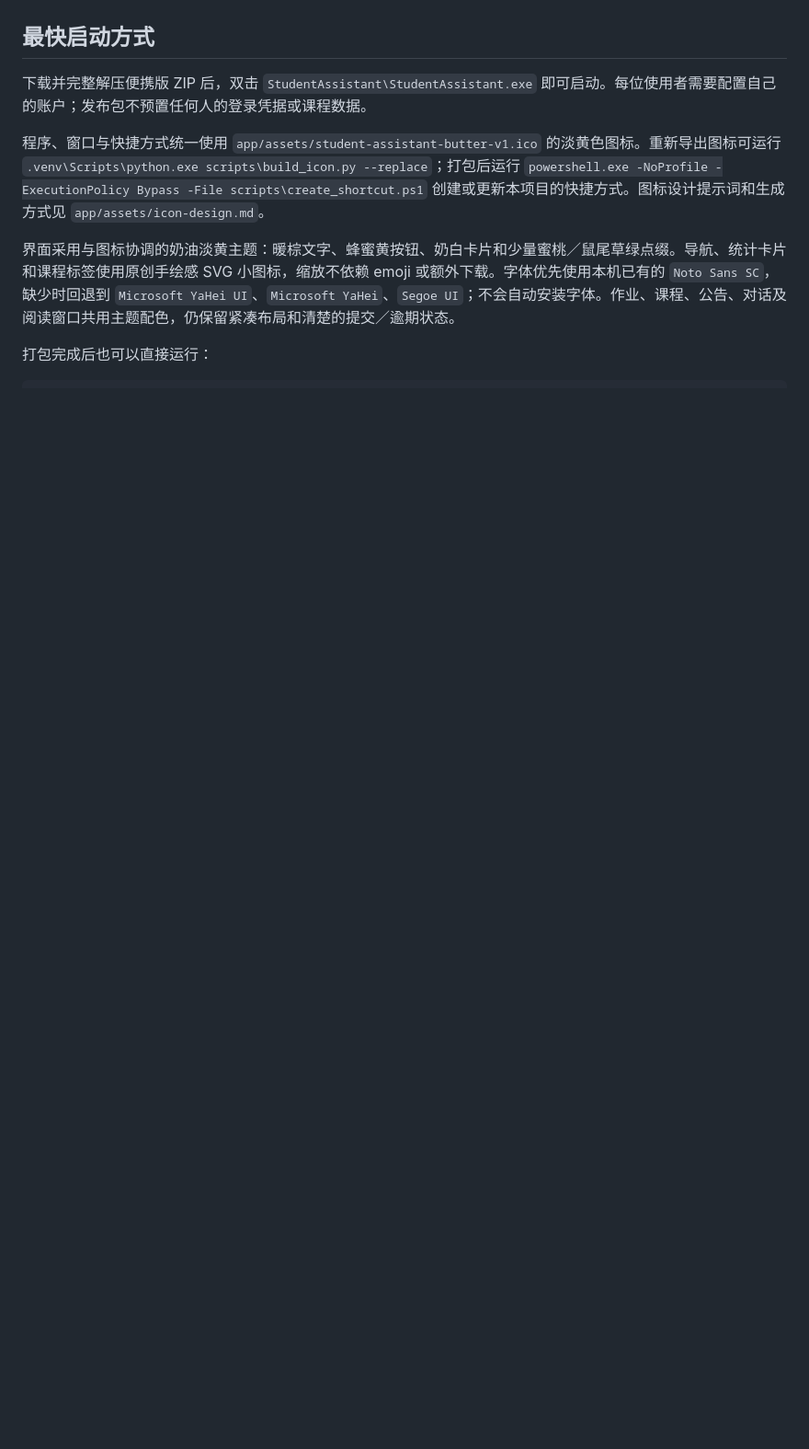
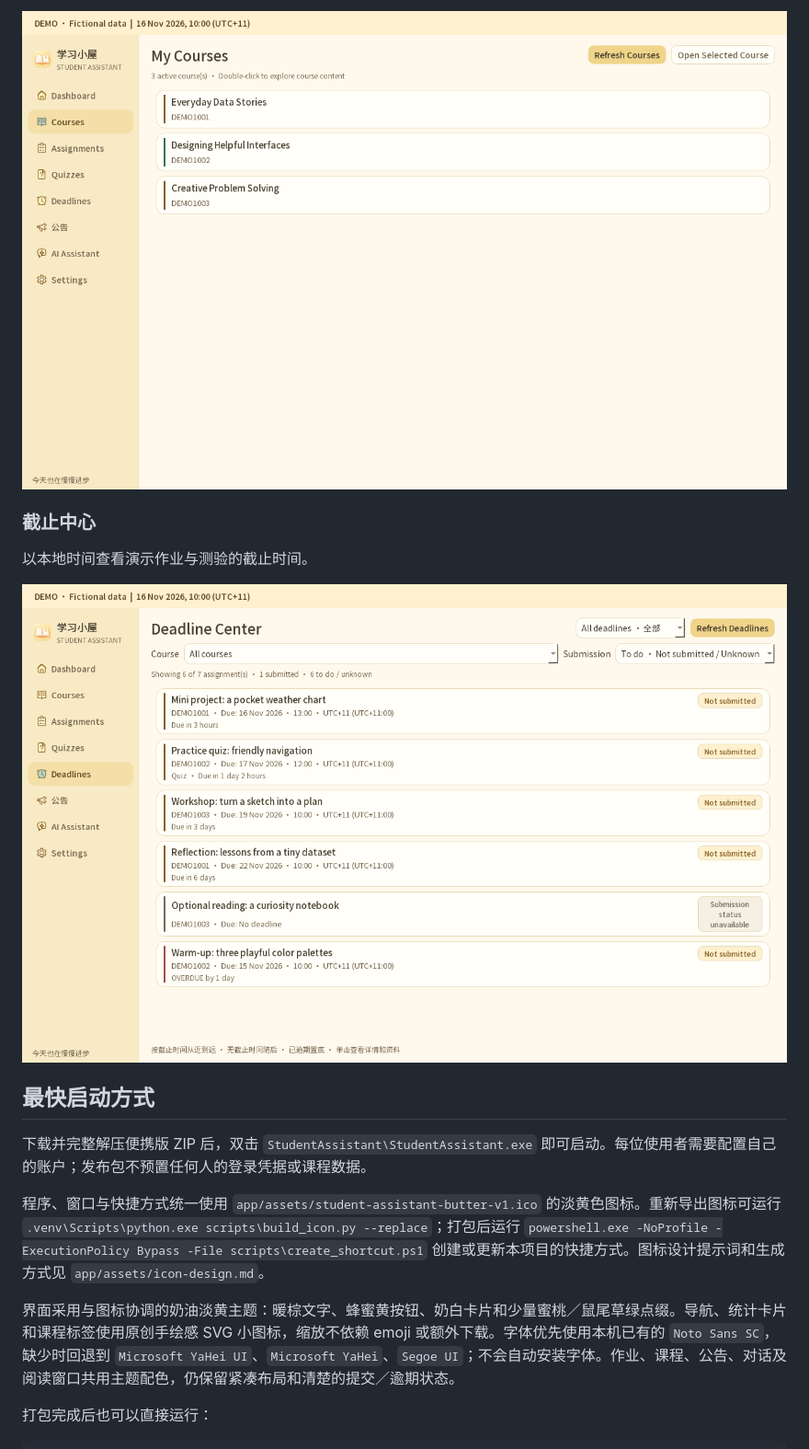
Before and after one commit to zzzbbb-hcc/canvas-student-assistant, a Markdown page: README.zh-CN.md, the part around one of its changes. Shown at 92% size. GitHub-like rendering; pictures changed too: docs/images/demo-courses.png (added), docs/images/demo-deadlines.png (added); blank space fills up the shorter version.

```diff
--- a/README.zh-CN.md
+++ b/README.zh-CN.md
@@ -30,3 +45,10 @@ Windows 本地桌面学习助手，使用 Python 3.12、PySide6、Canvas 官方
+![课程列表：全部为虚构演示课程](docs/images/demo-courses.png)
+
+### 截止中心
+
+以本地时间查看演示作业与测验的截止时间。
+
+![截止中心：仅展示虚构作业与测验](docs/images/demo-deadlines.png)
 
 ## 最快启动方式
 
```
Also changed, not shown: other parts of README.zh-CN.md (+15 -0 lines), README.md (+22 -0 lines), docs/images/demo-dashboard.png (added), 1 other file.
